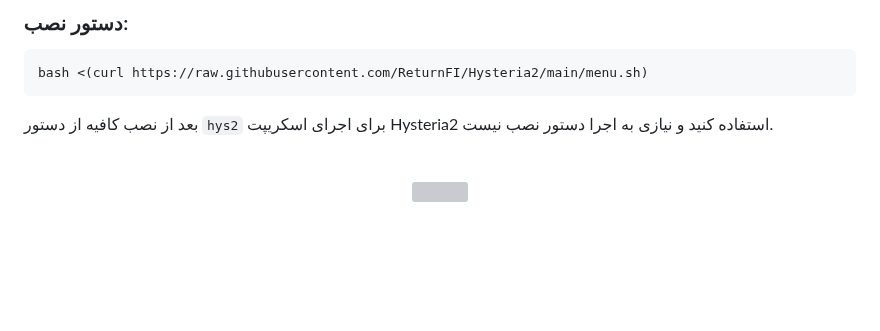
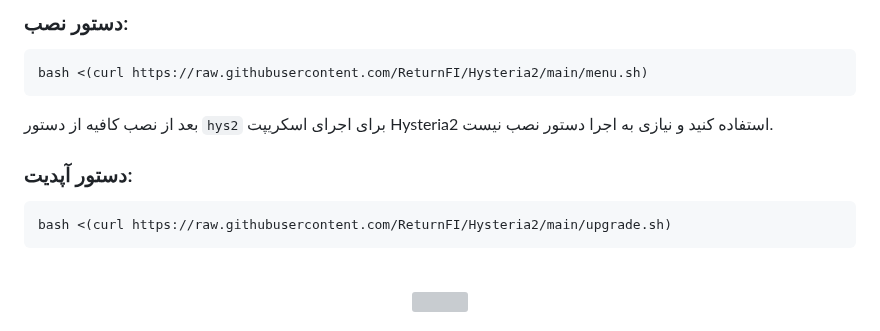
Before and after one commit to ReturnFI/Hysteria2, a Markdown page: README-fa.md, the part around the change. Rendered like a GitHub page; blank space fills up the shorter version; grey boxes are pictures that could not be loaded.

````diff
--- a/README-fa.md
+++ b/README-fa.md
@@ -10,6 +10,11 @@
 bash <(curl https://raw.githubusercontent.com/ReturnFI/Hysteria2/main/menu.sh)
 ```
 بعد از نصب کافیه از دستور `hys2`  برای اجرای اسکریپت Hysteria2 استفاده کنید و نیازی به اجرا دستور نصب نیست.
+
+### دستور آپدیت:
+```shell
+bash <(curl https://raw.githubusercontent.com/ReturnFI/Hysteria2/main/upgrade.sh)
+```
 
 <br />
 <p align="center">
````
